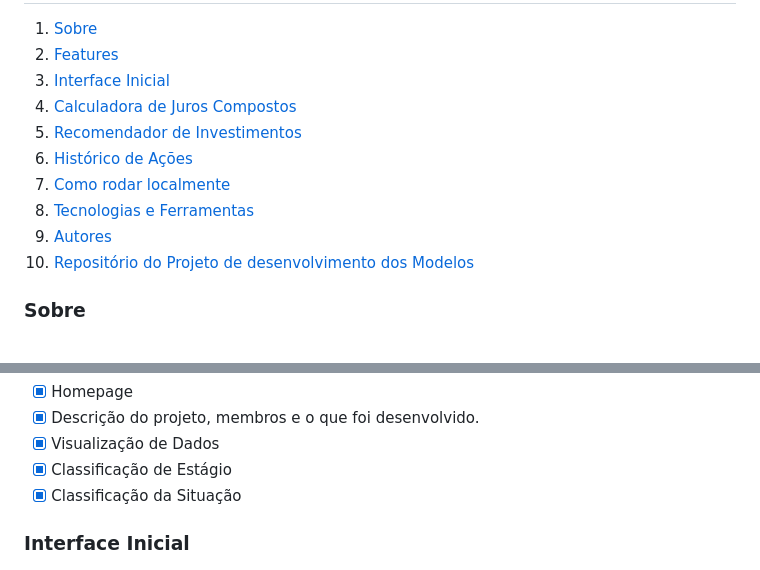
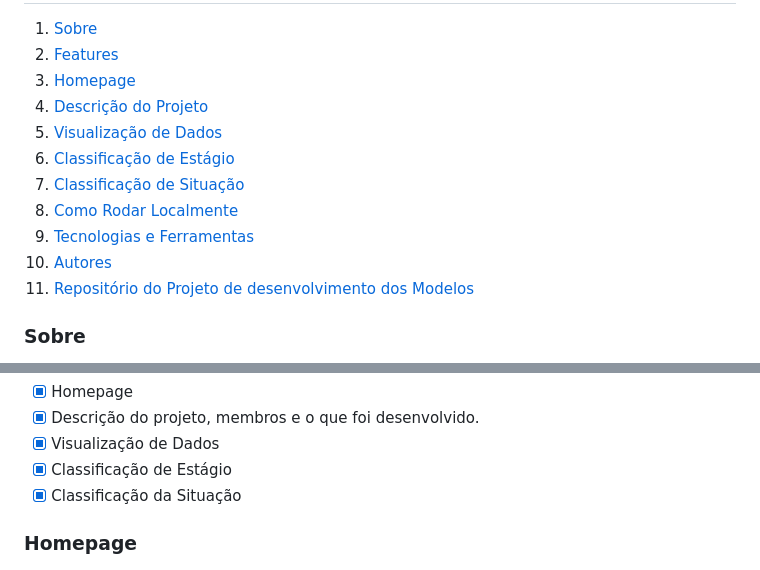
Before and after one commit to pedrohmvv/CirrosifierApp-TRAINEES1, a Markdown page: README.md, 2 parts joined by grey strips. Rendered like a GitHub page.

Commit message:
readme corrections

```diff
--- a/README.md
+++ b/README.md
@@ -21,14 +21,15 @@ Tabela de conteúdos
 =================
 1. [Sobre](#sobre)
 2. [Features](#features)
-3. [Interface Inicial](#interface-inicial)
-4. [Calculadora de Juros Compostos](#calculadora-de-juros-compostos)
-5. [Recomendador de Investimentos](#recomendador-de-investimentos)
-6. [Histórico de Ações](#histórico-de-ações)
-7. [Como rodar localmente](#como-rodar-localmente)
-8. [Tecnologias e Ferramentas](#tecnologias-e-ferramentas)
-9. [Autores](#autores)
-10. [Repositório do Projeto de desenvolvimento dos Modelos](#repositório-do-projeto-de-desenvolvimento-dos-modelos)
+3. [Homepage](#homepage)
+4. [Descrição do Projeto](#descrição-do-projeto)
+5. [Visualização de Dados](#visualização-de-dados)
+6. [Classificação de Estágio](#classificação-de-estágio)
+7. [Classificação de Situação](#classificação-de-situação)
+8. [Como Rodar Localmente](#como-rodar-localmente)
+9. [Tecnologias e Ferramentas](#tecnologias-e-ferramentas)
+10. [Autores](#autores)
+11. [Repositório do Projeto de desenvolvimento dos Modelos](#repositório-do-projeto-de-desenvolvimento-dos-modelos)
 
 ### Sobre <a name="sobre"></a>
 
@@ -51,7 +52,7 @@ Confira o site da **TAIL**
 - [x] Classificação de Estágio
 - [x] Classificação da Situação
 
-### Interface Inicial
+### Homepage
 
 <p align="center">
   <a>
```
